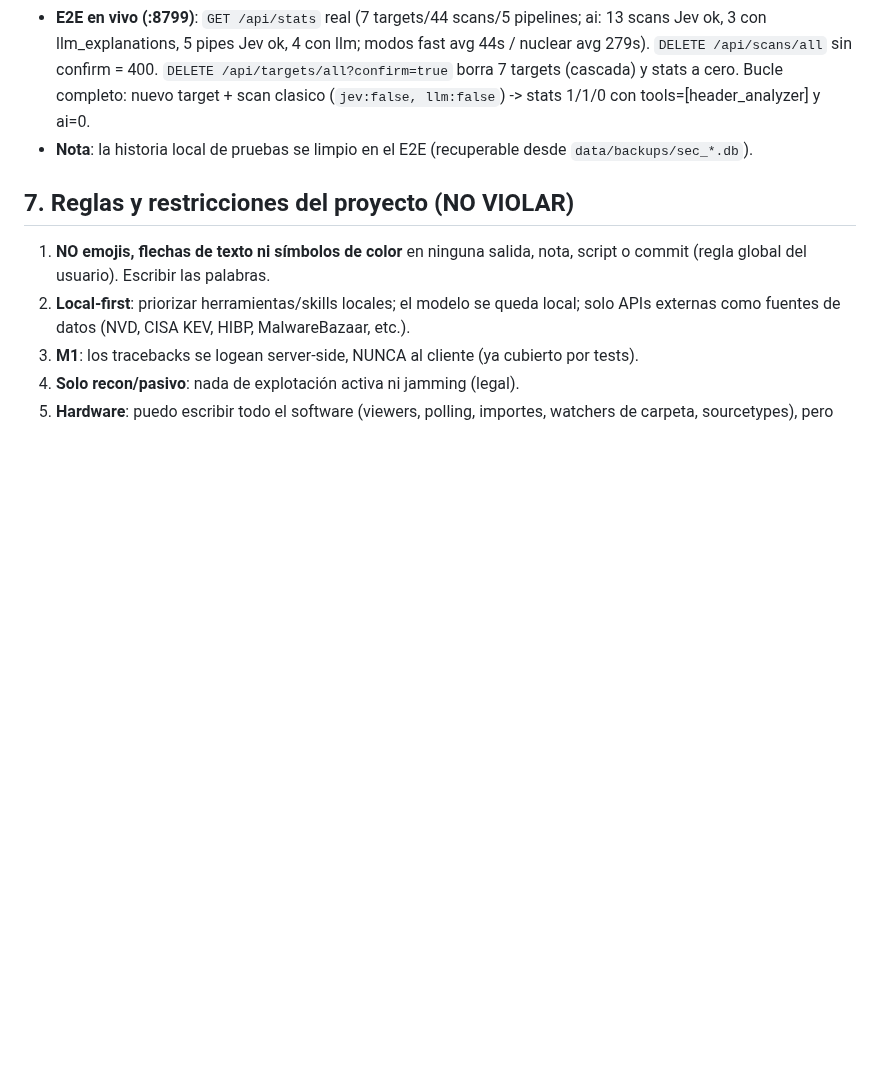
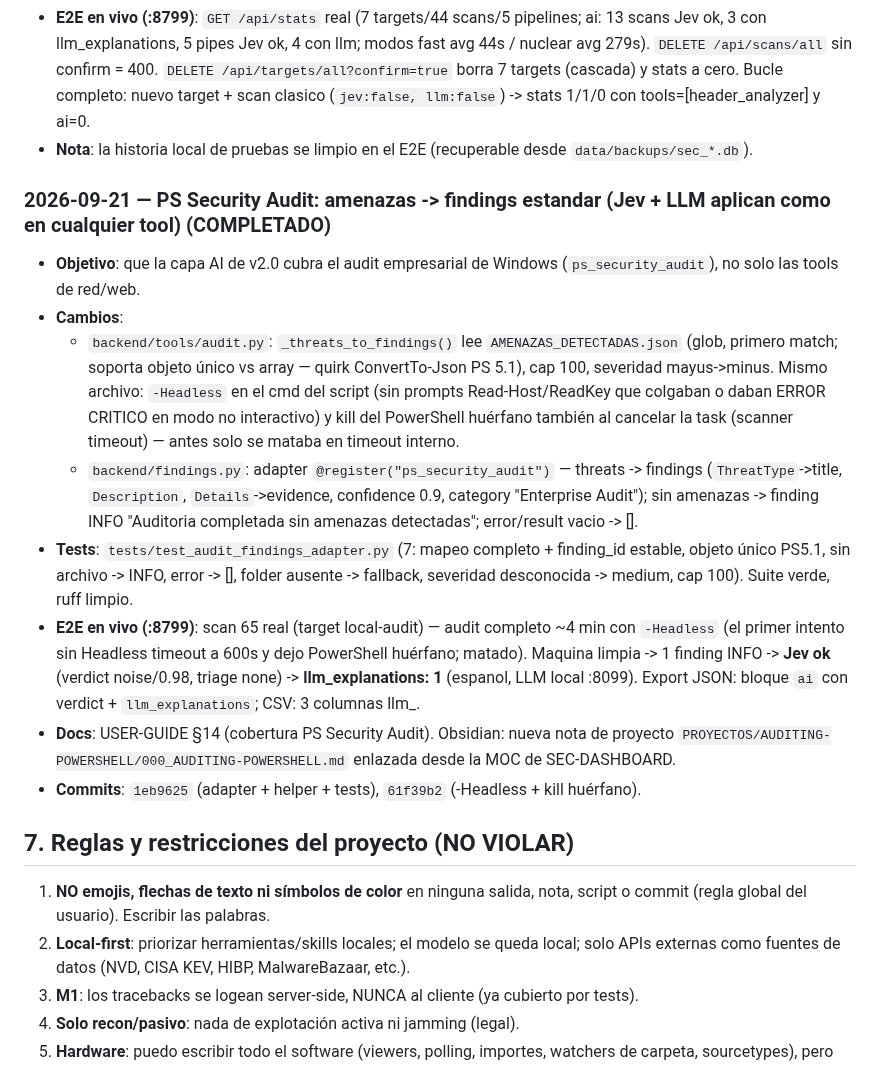
Before and after one commit to PoisonXploIT/sec-dashboard, a Markdown page: SEGUIMIENTO.md, the part around the change. GitHub-like rendering; blank space fills up the shorter version.

Commit message:
docs: PS Security Audit cubierto por la capa AI (Jev + LLM) en USER-GUIDE y SEGUIMIENTO

```diff
--- a/SEGUIMIENTO.md
+++ b/SEGUIMIENTO.md
@@ -660,6 +660,16 @@ Reglas para cada tool de este backlog:
 - **E2E en vivo (:8799)**: `GET /api/stats` real (7 targets/44 scans/5 pipelines; ai: 13 scans Jev ok, 3 con llm_explanations, 5 pipes Jev ok, 4 con llm; modos fast avg 44s / nuclear avg 279s). `DELETE /api/scans/all` sin confirm = 400. `DELETE /api/targets/all?confirm=true` borra 7 targets (cascada) y stats a cero. Bucle completo: nuevo target + scan clasico (`jev:false, llm:false`) -> stats 1/1/0 con tools=[header_analyzer] y ai=0.
 - **Nota**: la historia local de pruebas se limpio en el E2E (recuperable desde `data/backups/sec_*.db`).
 
+### 2026-09-21 — PS Security Audit: amenazas -> findings estandar (Jev + LLM aplican como en cualquier tool) (COMPLETADO)
+- **Objetivo**: que la capa AI de v2.0 cubra el audit empresarial de Windows (`ps_security_audit`), no solo las tools de red/web.
+- **Cambios**:
+  - `backend/tools/audit.py`: `_threats_to_findings()` lee `AMENAZAS_DETECTADAS.json` (glob, primero match; soporta objeto único vs array — quirk ConvertTo-Json PS 5.1), cap 100, severidad mayus->minus. Mismo archivo: `-Headless` en el cmd del script (sin prompts Read-Host/ReadKey que colgaban o daban ERROR CRITICO en modo no interactivo) y kill del PowerShell huérfano también al cancelar la task (scanner timeout) — antes solo se mataba en timeout interno.
+  - `backend/findings.py`: adapter `@register("ps_security_audit")` — threats -> findings (`ThreatType`->title, `Description`, `Details`->evidence, confidence 0.9, category "Enterprise Audit"); sin amenazas -> finding INFO "Auditoria completada sin amenazas detectadas"; error/result vacio -> [].
+- **Tests**: `tests/test_audit_findings_adapter.py` (7: mapeo completo + finding_id estable, objeto único PS5.1, sin archivo -> INFO, error -> [], folder ausente -> fallback, severidad desconocida -> medium, cap 100). Suite verde, ruff limpio.
+- **E2E en vivo (:8799)**: scan 65 real (target local-audit) — audit completo ~4 min con `-Headless` (el primer intento sin Headless timeout a 600s y dejo PowerShell huérfano; matado). Maquina limpia -> 1 finding INFO -> **Jev ok** (verdict noise/0.98, triage none) -> **llm_explanations: 1** (espanol, LLM local :8099). Export JSON: bloque `ai` con verdict + `llm_explanations`; CSV: 3 columnas llm_.
+- **Docs**: USER-GUIDE §14 (cobertura PS Security Audit). Obsidian: nueva nota de proyecto `PROYECTOS/AUDITING-POWERSHELL/000_AUDITING-POWERSHELL.md` enlazada desde la MOC de SEC-DASHBOARD.
+- **Commits**: `1eb9625` (adapter + helper + tests), `61f39b2` (-Headless + kill huérfano).
+
 ## 7. Reglas y restricciones del proyecto (NO VIOLAR)
 
 1. **NO emojis, flechas de texto ni símbolos de color** en ninguna salida, nota, script o commit (regla global del usuario). Escribir las palabras.
```
Also changed, not shown: docs/USER-GUIDE.md (+1 -0 lines).
